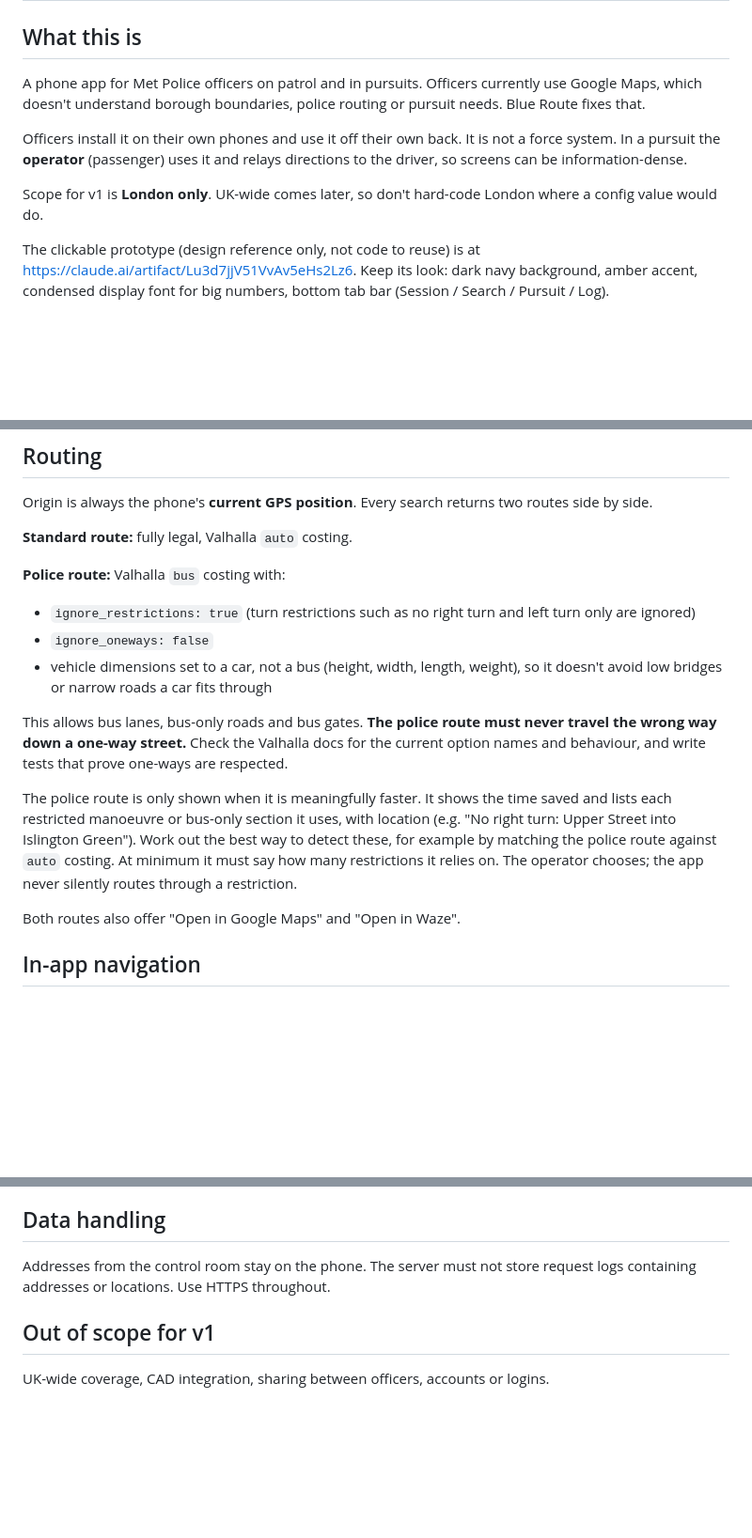
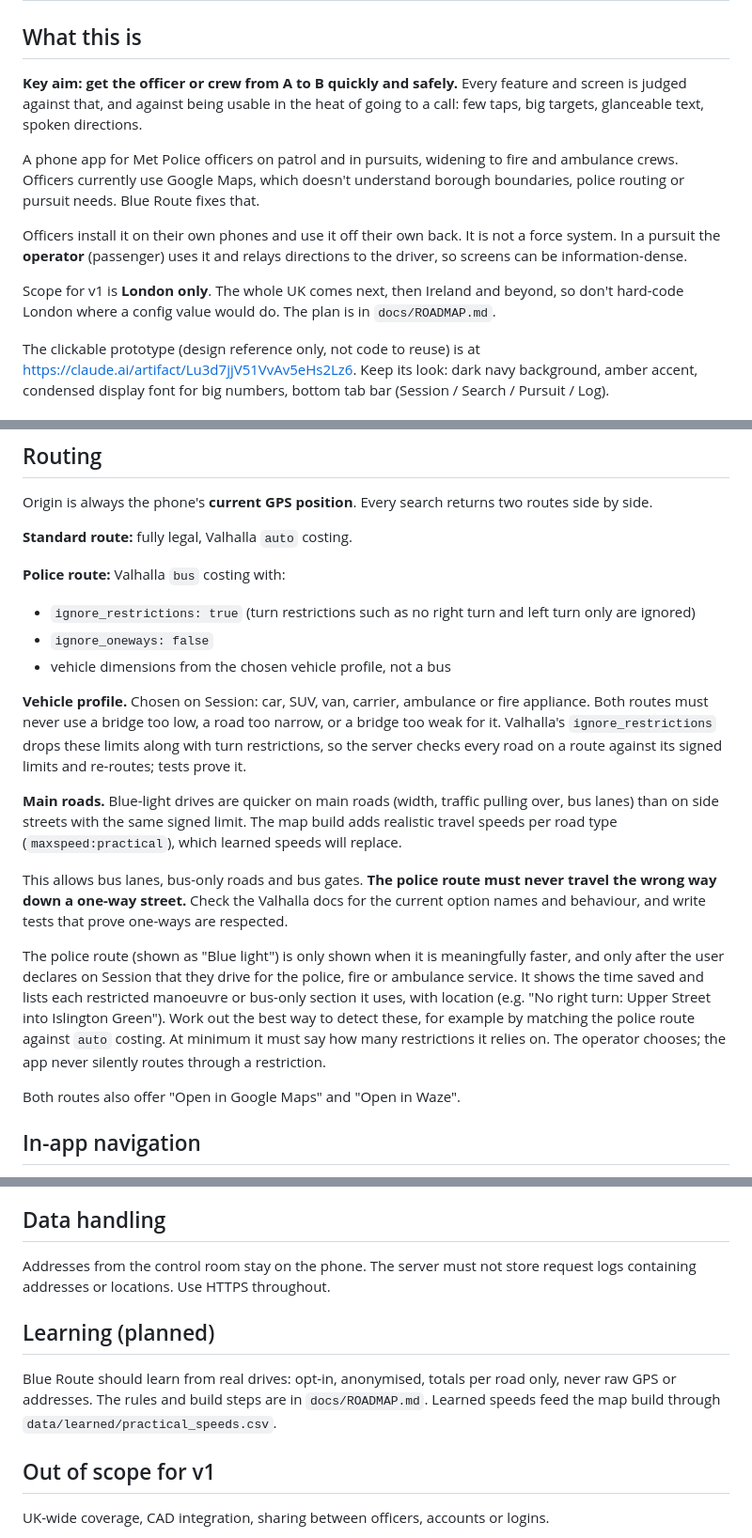
Before and after one commit to 1jo39donovan-sketch/pursuitnav, a Markdown page: CLAUDE.md, 3 parts joined by grey strips. Shown at 94% size. GitHub-like rendering; blank space fills up the shorter version.

```diff
--- a/CLAUDE.md
+++ b/CLAUDE.md
@@ -2,11 +2,13 @@
 
 ## What this is
 
-A phone app for Met Police officers on patrol and in pursuits. Officers currently use Google Maps, which doesn't understand borough boundaries, police routing or pursuit needs. Blue Route fixes that.
+**Key aim: get the officer or crew from A to B quickly and safely.** Every feature and screen is judged against that, and against being usable in the heat of going to a call: few taps, big targets, glanceable text, spoken directions.
+
+A phone app for Met Police officers on patrol and in pursuits, widening to fire and ambulance crews. Officers currently use Google Maps, which doesn't understand borough boundaries, police routing or pursuit needs. Blue Route fixes that.
 
 Officers install it on their own phones and use it off their own back. It is not a force system. In a pursuit the **operator** (passenger) uses it and relays directions to the driver, so screens can be information-dense.
 
-Scope for v1 is **London only**. UK-wide comes later, so don't hard-code London where a config value would do.
+Scope for v1 is **London only**. The whole UK comes next, then Ireland and beyond, so don't hard-code London where a config value would do. The plan is in `docs/ROADMAP.md`.
 
 The clickable prototype (design reference only, not code to reuse) is at https://claude.ai/artifact/Lu3d7jjV51VvAv5eHs2Lz6. Keep its look: dark navy background, amber accent, condensed display font for big numbers, bottom tab bar (Session / Search / Pursuit / Log).
 
@@ -59,11 +61,15 @@ Origin is always the phone's **current GPS position**. Every search returns two
 **Police route:** Valhalla `bus` costing with:
 - `ignore_restrictions: true` (turn restrictions such as no right turn and left turn only are ignored)
 - `ignore_oneways: false`
-- vehicle dimensions set to a car, not a bus (height, width, length, weight), so it doesn't avoid low bridges or narrow roads a car fits through
+- vehicle dimensions from the chosen vehicle profile, not a bus
+
+**Vehicle profile.** Chosen on Session: car, SUV, van, carrier, ambulance or fire appliance. Both routes must never use a bridge too low, a road too narrow, or a bridge too weak for it. Valhalla's `ignore_restrictions` drops these limits along with turn restrictions, so the server checks every road on a route against its signed limits and re-routes; tests prove it.
+
+**Main roads.** Blue-light drives are quicker on main roads (width, traffic pulling over, bus lanes) than on side streets with the same signed limit. The map build adds realistic travel speeds per road type (`maxspeed:practical`), which learned speeds will replace.
 
 This allows bus lanes, bus-only roads and bus gates. **The police route must never travel the wrong way down a one-way street.** Check the Valhalla docs for the current option names and behaviour, and write tests that prove one-ways are respected.
 
-The police route is only shown when it is meaningfully faster. It shows the time saved and lists each restricted manoeuvre or bus-only section it uses, with location (e.g. "No right turn: Upper Street into Islington Green"). Work out the best way to detect these, for example by matching the police route against `auto` costing. At minimum it must say how many restrictions it relies on. The operator chooses; the app never silently routes through a restriction.
+The police route (shown as "Blue light") is only shown when it is meaningfully faster, and only after the user declares on Session that they drive for the police, fire or ambulance service. It shows the time saved and lists each restricted manoeuvre or bus-only section it uses, with location (e.g. "No right turn: Upper Street into Islington Green"). Work out the best way to detect these, for example by matching the police route against `auto` costing. At minimum it must say how many restrictions it relies on. The operator chooses; the app never silently routes through a restriction.
 
 Both routes also offer "Open in Google Maps" and "Open in Waze".
 
@@ -94,6 +100,10 @@ Every search and the route picked is saved on the phone (SQLite): time, what was
 
 Addresses from the control room stay on the phone. The server must not store request logs containing addresses or locations. Use HTTPS throughout.
 
+## Learning (planned)
+
+Blue Route should learn from real drives: opt-in, anonymised, totals per road only, never raw GPS or addresses. The rules and build steps are in `docs/ROADMAP.md`. Learned speeds feed the map build through `data/learned/practical_speeds.csv`.
+
 ## Out of scope for v1
 
 UK-wide coverage, CAD integration, sharing between officers, accounts or logins.
```
Also changed, not shown: docs/ROADMAP.md (added, +73 -0 lines).
